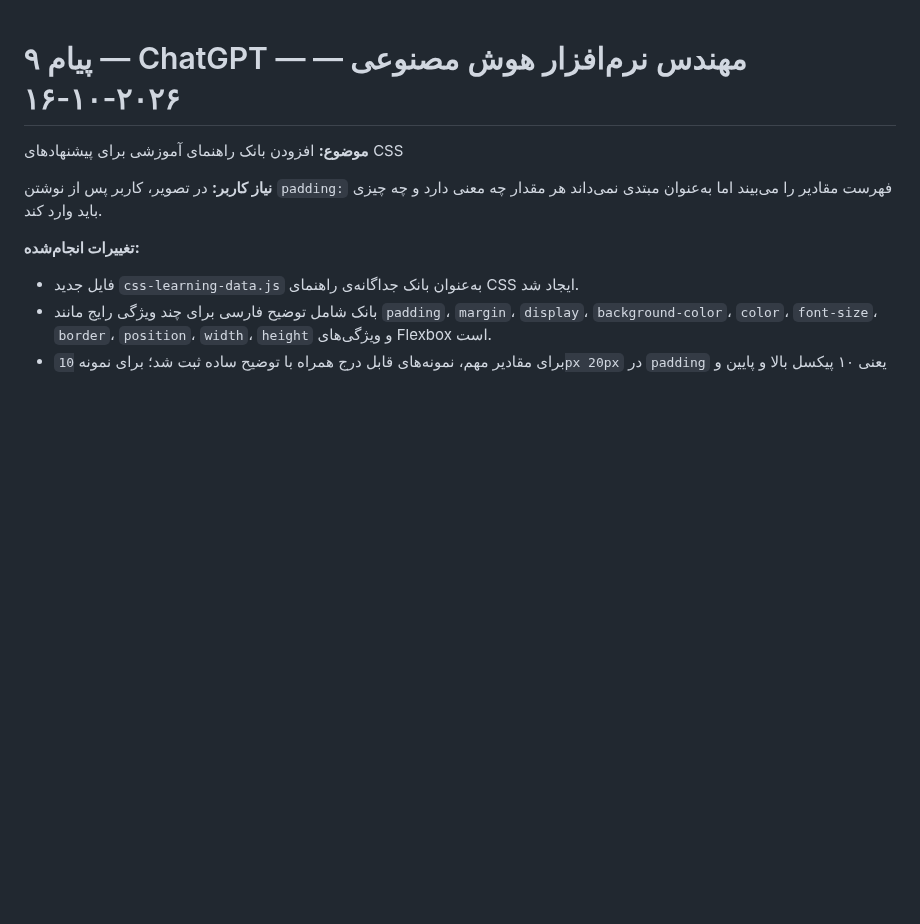
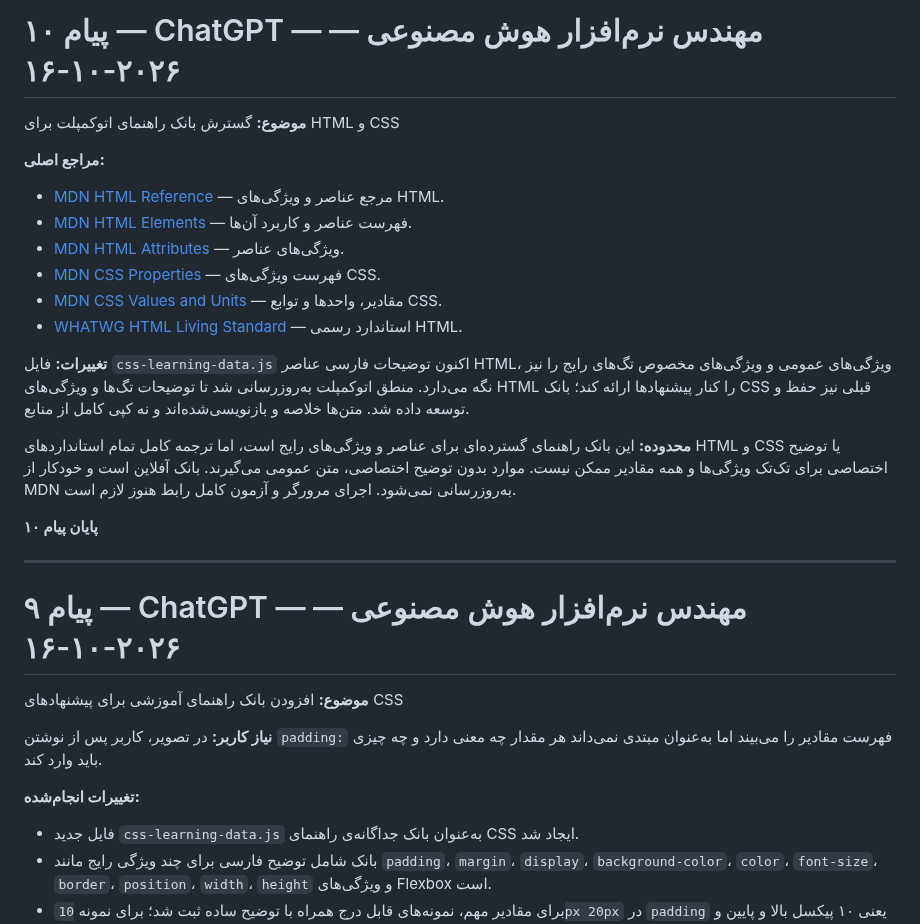
Before and after one commit to alfamaniya/Editor-html-css-js, a Markdown page: README.md, the part around the change. Rendered like a GitHub page; blank space fills up the shorter version.

Commit message:
Document expanded HTML and CSS reference sources

```diff
--- a/README.md
+++ b/README.md
@@ -1,3 +1,22 @@
+# پیام ۱۰ — ChatGPT — مهندس نرم‌افزار هوش مصنوعی — ۲۰۲۶-۱۰-۱۶
+**موضوع:** گسترش بانک راهنمای اتوکمپلت برای HTML و CSS
+
+**مراجع اصلی:**
+- [MDN HTML Reference](https://developer.mozilla.org/en-US/docs/Web/HTML/Reference) — مرجع عناصر و ویژگی‌های HTML.
+- [MDN HTML Elements](https://developer.mozilla.org/en-US/docs/Web/HTML/Reference/Elements) — فهرست عناصر و کاربرد آن‌ها.
+- [MDN HTML Attributes](https://developer.mozilla.org/en-US/docs/Web/HTML/Reference/Attributes) — ویژگی‌های عناصر.
+- [MDN CSS Properties](https://developer.mozilla.org/en-US/docs/Web/CSS/Reference/Properties) — فهرست ویژگی‌های CSS.
+- [MDN CSS Values and Units](https://developer.mozilla.org/en-US/docs/Web/CSS/Guides/Values_and_units) — مقادیر، واحدها و توابع CSS.
+- [WHATWG HTML Living Standard](https://html.spec.whatwg.org/multipage/) — استاندارد رسمی HTML.
+
+**تغییرات:** فایل `css-learning-data.js` اکنون توضیحات فارسی عناصر HTML، ویژگی‌های عمومی و ویژگی‌های مخصوص تگ‌های رایج را نیز نگه می‌دارد. منطق اتوکمپلت به‌روزرسانی شد تا توضیحات تگ‌ها و ویژگی‌های HTML را کنار پیشنهادها ارائه کند؛ بانک CSS قبلی نیز حفظ و توسعه داده شد. متن‌ها خلاصه و بازنویسی‌شده‌اند و نه کپی کامل از منابع.
+
+**محدوده:** این بانک راهنمای گسترده‌ای برای عناصر و ویژگی‌های رایج است، اما ترجمه کامل تمام استانداردهای HTML و CSS یا توضیح اختصاصی برای تک‌تک ویژگی‌ها و همه مقادیر ممکن نیست. موارد بدون توضیح اختصاصی، متن عمومی می‌گیرند. بانک آفلاین است و خودکار از MDN به‌روزرسانی نمی‌شود. اجرای مرورگر و آزمون کامل رابط هنوز لازم است.
+
+**پایان پیام ۱۰**
+
+---
+
 # پیام ۹ — ChatGPT — مهندس نرم‌افزار هوش مصنوعی — ۲۰۲۶-۱۰-۱۶
 **موضوع:** افزودن بانک راهنمای آموزشی برای پیشنهادهای CSS
 
```
